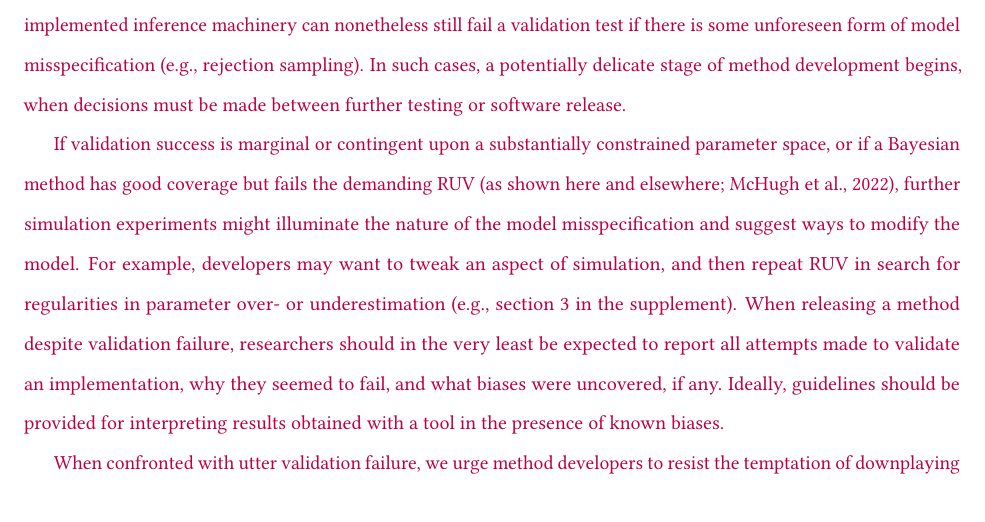
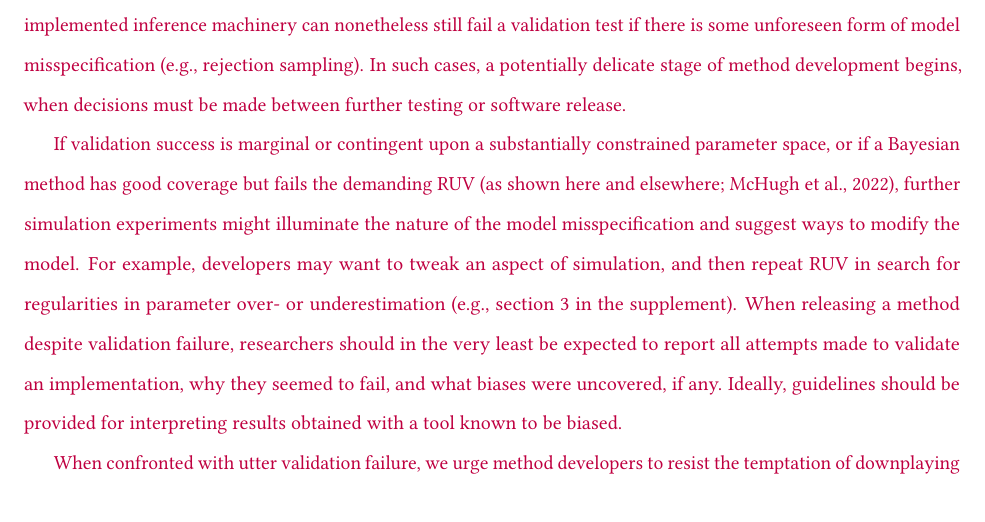
Before and after one commit to rbouckaert/DeveloperManual, a LaTeX paper (manuscript/method_validation_ms.tex): part of page 21 of 31, cut so that both start at the same text. Compiled offline with pdfLaTeX.

Commit message:
Small fix

```diff
--- a/manuscript/method_validation_ms.tex
+++ b/manuscript/method_validation_ms.tex
@@ -1199,7 +1197,7 @@ In such cases, a potentially delicate stage of method development begins, when d
 If validation success is marginal or contingent upon a substantially constrained parameter space, or if a Bayesian method has good coverage but fails the demanding RUV (as shown here and elsewhere; \citealp{mchugh22}), further simulation experiments might illuminate the nature of the model misspecification and suggest ways to modify the model.
 For example, developers may want to tweak an aspect of simulation, and then repeat RUV in search for regularities in parameter over- or underestimation (e.g., section 3 in the supplement).
 When releasing a method despite validation failure, researchers should in the very least be expected to report all attempts made to validate an implementation, why they seemed to fail, and what biases were uncovered, if any.
-Ideally, guidelines should be provided for interpreting results obtained with a tool in the presence of known biases.
+Ideally, guidelines should be provided for interpreting results obtained with a tool known to be biased.
 
 When confronted with utter validation failure, we urge method developers to resist the temptation of downplaying the importance of the validation effort, and instead ask the hard question of whether their models are reasonable in the first place.
 If large numbers of simulations must be rejected so as to obtain realistic data -- or data whose probabilities can be calculated -- this could be a sign that the model needs to be modified.
```
Also changed, not shown: manuscript/method_validation_ms.tex (4 more changed lines).
